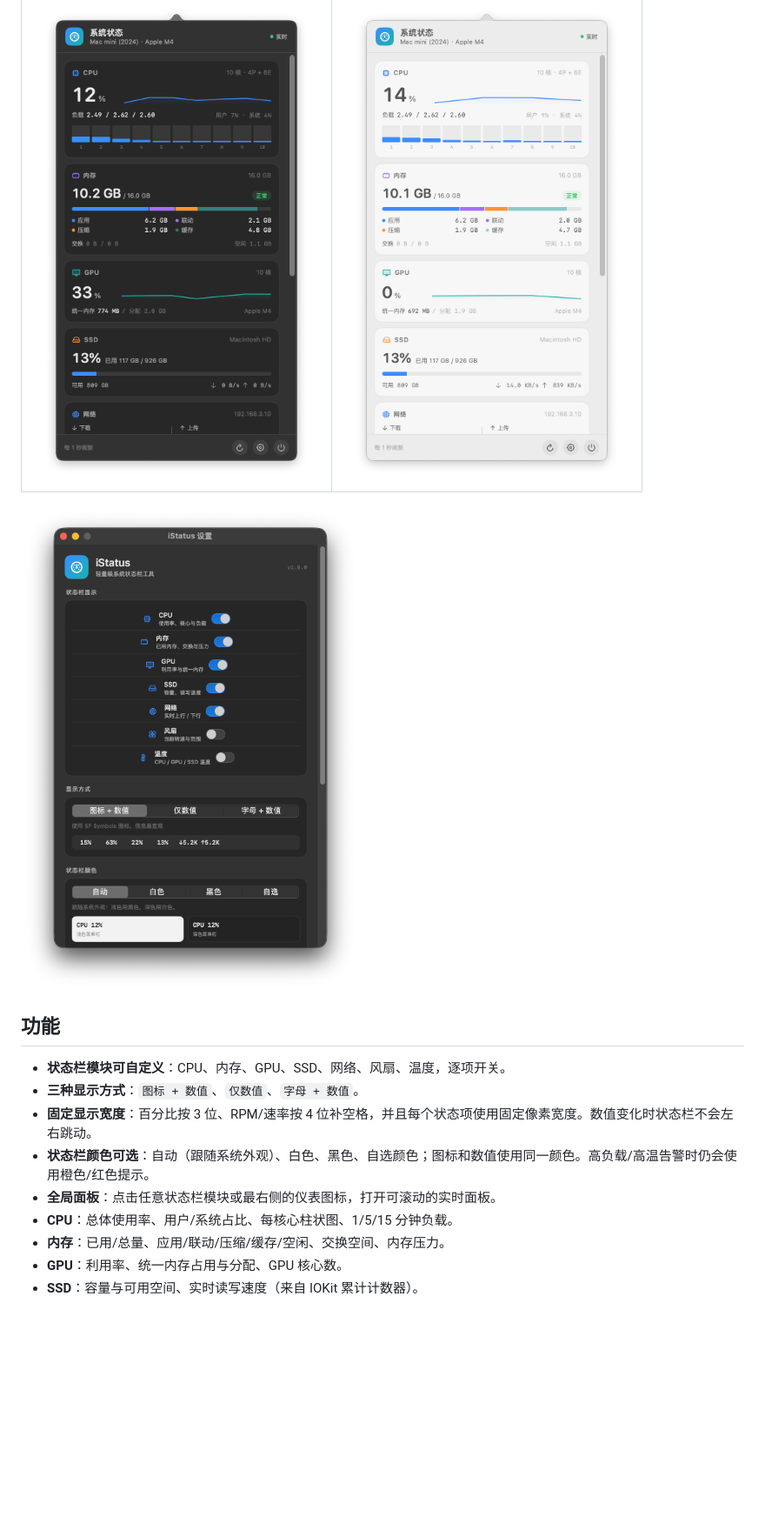
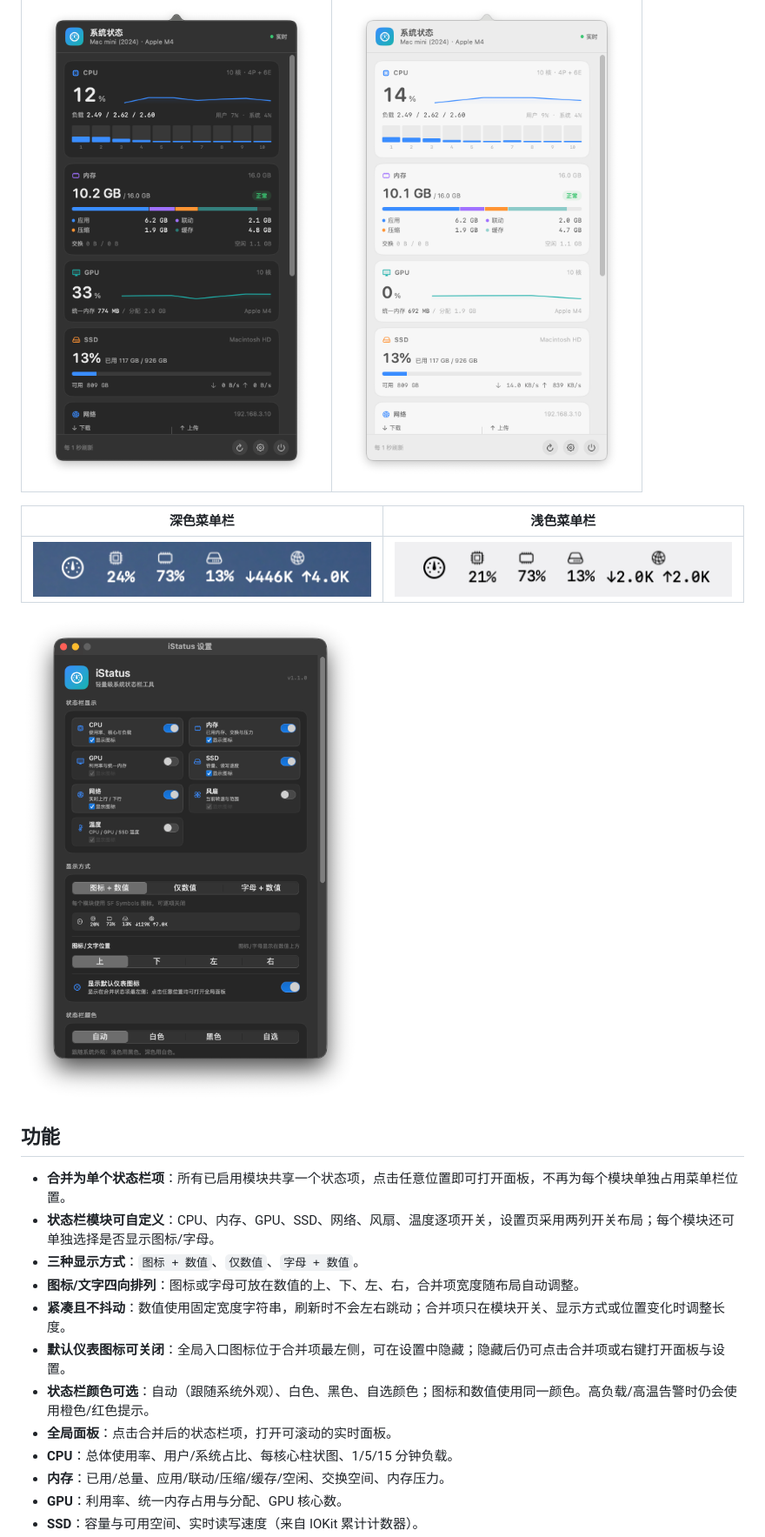
Before and after one commit to linimbus/istatus, a Markdown page: README.md, the part around one of its changes. Shown at 87% size. Drawn GitHub-style; pictures changed too: docs/menubar-dark.png (added), docs/menubar-light.png (added), docs/settings-color.png; blank space fills up the shorter version.

```diff
--- a/README.md
+++ b/README.md
@@ -6,15 +6,22 @@
 | --- | --- |
 | ![深色](docs/dashboard-dark.png) | ![浅色](docs/dashboard-light.png) |
 
+| 深色菜单栏 | 浅色菜单栏 |
+| --- | --- |
+| ![深色菜单栏](docs/menubar-dark.png) | ![浅色菜单栏](docs/menubar-light.png) |
+
 ![状态栏颜色设置](docs/settings-color.png)
 
 ## 功能
 
-- **状态栏模块可自定义**：CPU、内存、GPU、SSD、网络、风扇、温度，逐项开关。
+- **合并为单个状态栏项**：所有已启用模块共享一个状态项，点击任意位置即可打开面板，不再为每个模块单独占用菜单栏位置。
+- **状态栏模块可自定义**：CPU、内存、GPU、SSD、网络、风扇、温度逐项开关，设置页采用两列开关布局；每个模块还可单独选择是否显示图标/字母。
 - **三种显示方式**：`图标 + 数值`、`仅数值`、`字母 + 数值`。
-- **固定显示宽度**：百分比按 3 位、RPM/速率按 4 位补空格，并且每个状态项使用固定像素宽度。数值变化时状态栏不会左右跳动。
+- **图标/文字四向排列**：图标或字母可放在数值的上、下、左、右，合并项宽度随布局自动调整。
+- **紧凑且不抖动**：数值使用固定宽度字符串，刷新时不会左右跳动；合并项只在模块开关、显示方式或位置变化时调整长度。
+- **默认仪表图标可关闭**：全局入口图标位于合并项最左侧，可在设置中隐藏；隐藏后仍可点击合并项或右键打开面板与设置。
 - **状态栏颜色可选**：自动（跟随系统外观）、白色、黑色、自选颜色；图标和数值使用同一颜色。高负载/高温告警时仍会使用橙色/红色提示。
-- **全局面板**：点击任意状态栏模块或最右侧的仪表图标，打开可滚动的实时面板。
+- **全局面板**：点击合并后的状态栏项，打开可滚动的实时面板。
 - **CPU**：总体使用率、用户/系统占比、每核心柱状图、1/5/15 分钟负载。
 - **内存**：已用/总量、应用/联动/压缩/缓存/空闲、交换空间、内存压力。
 - **GPU**：利用率、统一内存占用与分配、GPU 核心数。
```
Also changed, not shown: other parts of README.md (+11 -7 lines), 6 other files.
